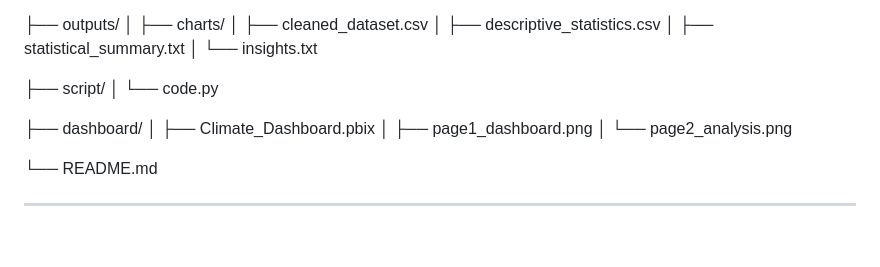
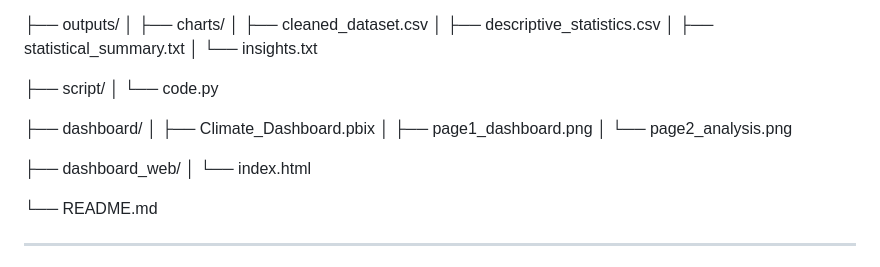
Before and after one commit to Sakshamvarshney14/ReadyNest_WEEK1_TASK, a Markdown page: README.md, the part around the change. Rendered like a GitHub page; blank space fills up the shorter version.

Commit message:
Add dashboard_web directory with index.html file

```diff
--- a/README.md
+++ b/README.md
@@ -269,6 +269,9 @@ DATASET ANALYSIS & REPORTING/
 │   ├── page1_dashboard.png
 │   └── page2_analysis.png
 
+├── dashboard_web/
+│   └── index.html
+
 └── README.md
 
 ---
```
